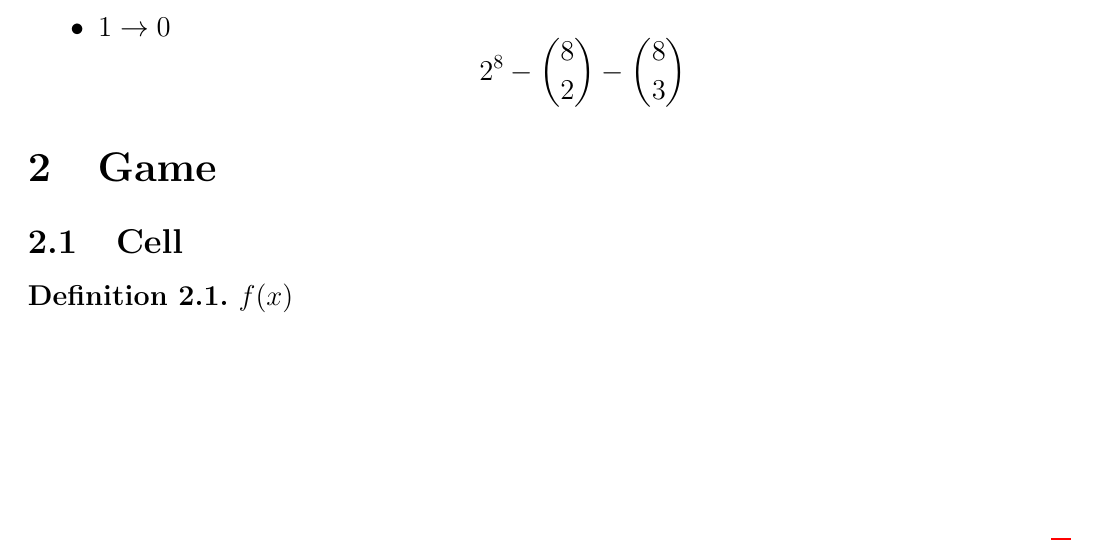
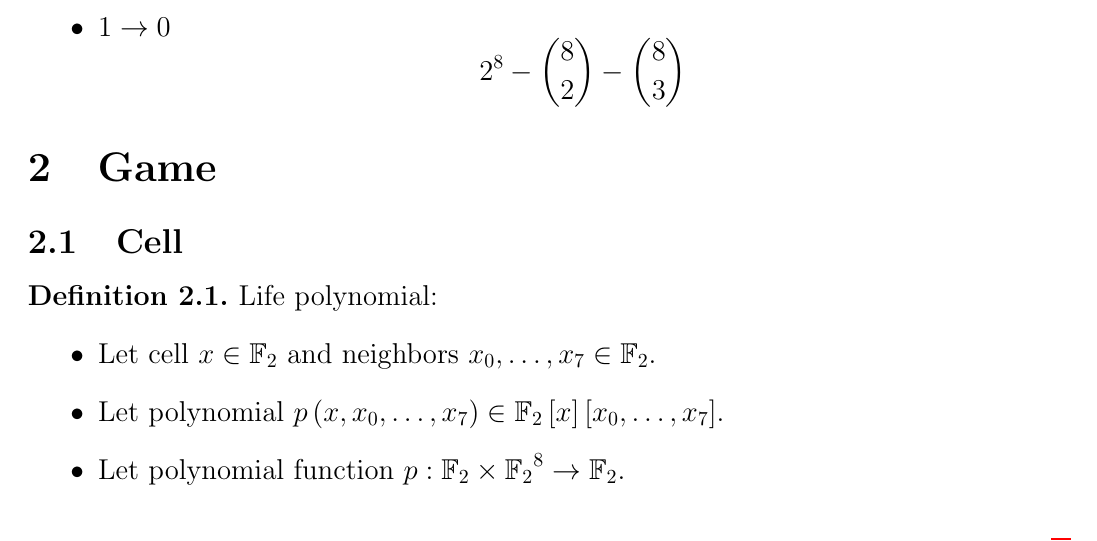
Before and after one commit to vuphan314/Life, a LaTeX document (paper/paper.tex, which reads paper/paper.sty): part of page 1 of 2, cut so that both start at the same text. Compiled offline with pdfLaTeX.

Commit message:
life poly

```diff
--- a/paper/paper.sty
+++ b/paper/paper.sty
@@ -37,19 +37,30 @@
 \rfoot{Page \thepage{} of \pageref{LastPage}}
 
 %%%%%%%%%%%%%%%%%%%%%%%%%%%%%%%%%%%%%%%%%%%%%%%%%%%%%%%%%%%%
-%:math commands
+% math commands
 
 \newcommand{\group}[1]{\mathbb{#1}}
-  \newcommand{\Z}{\group{Z}}
-    \newcommand{\Zplus}{\Z^+}
-    \newcommand{\Zn}{\Z_n}
-    \newcommand{\Zns}{{\Zn}^2}
-  \newcommand{\F}{\group{F}}
-    \newcommand{\Ftwo}{\F_2}
-  \newcommand{\FZnsTwo}{{\Ftwo}^{\Zns}}
+\newcommand{\Z}{\group{Z}}
+\newcommand{\Zplus}{\Z^+}
+\newcommand{\Zn}{\Z_n}
+\newcommand{\Zns}{{\Zn}^2} % squared
+\newcommand{\F}{\group{F}}
+\newcommand{\Ft}{\F_2}
+\newcommand{\FtZns}{{\Ft}^{\Zns}}
+\newcommand{\Fte}{{\Ft}^8}
 
+\newcommand{\cell}{x}
+\newcommand{\neighbor}[1]{\cell_{#1}}
+\newcommand{\neighbors}{\neighbor{0}, \ldots, \neighbor{7}}
+
+\newcommand{\pf}{p} % polynomial function
+\newcommand{\pr}{\Ft \brackets{\cell} \brackets{\neighbors}}
+  % polynomial ring
+\newcommand{\lp}{\pf \parentheses{\cell, \neighbors}}
+  % life polynomial
+
+\newcommand{\lf}[1]{\lambda_{#1}} % life function
 \renewcommand{\sp}[1]{S_{#1}} % space
-\newcommand{\lf}[1]{\lambda_{#1}} % life function
 \newcommand{\cs}[1]{C_{#1}} % conjecture surjectivity
 
 \newcommand{\set}[1]{\{#1\}}
@@ -64,8 +75,16 @@
 \newcommand{\impl}{\Rightarrow}
 \newcommand{\equi}{\equiv}
 
+% surrounders
+\newcommand{\parentheses}[1]{\left( #1 \right)}
+\newcommand{\braces}[1]{\left\{ #1 \right\}}
+\newcommand{\brackets}[1]{\left[ #1 \right]}
+\newcommand{\pipes}[1]{\left| #1 \right|}
+\newcommand{\floors}[1]{\lfloor #1 \rfloor}
+\newcommand{\ceils}[1]{\lceil #1 \rceil}
+
 %%%%%%%%%%%%%%%%%%%%%%%%%%%%%%%%%%%%%%%%%%%%%%%%%%%%%%%%%%%%
-%:format commands
+% format commands
 
 \newcommand{\code}[1]{\texttt{#1}}
 \newcommand{\textdef}[1]{\textbf{#1}}
--- a/paper/paper.tex
+++ b/paper/paper.tex
@@ -40,7 +40,14 @@ case count: precell state $\to$ cell state:
 \subsection{Cell}
 
 \begin{definition}
-$f(x)$
+Life polynomial:
+\begin{itemize}
+\item Let cell $\cell \in \Ft$ and
+  neighbors $\neighbors \in \Ft$.
+\item Let polynomial $\lp \in \pr$.
+\item Let polynomial function
+  $\pf: \Ft \times \Fte \to \Ft$.
+\end{itemize}
 \end{definition}
 
 %%%%%%%%%%%%%%%%%%%%%%%%%%%%%%%%%%%%%%%%%%%%%%%%%%%%%%%%%%%%
```
Also changed, not shown: paper/paper.tex (4 more changed lines).
